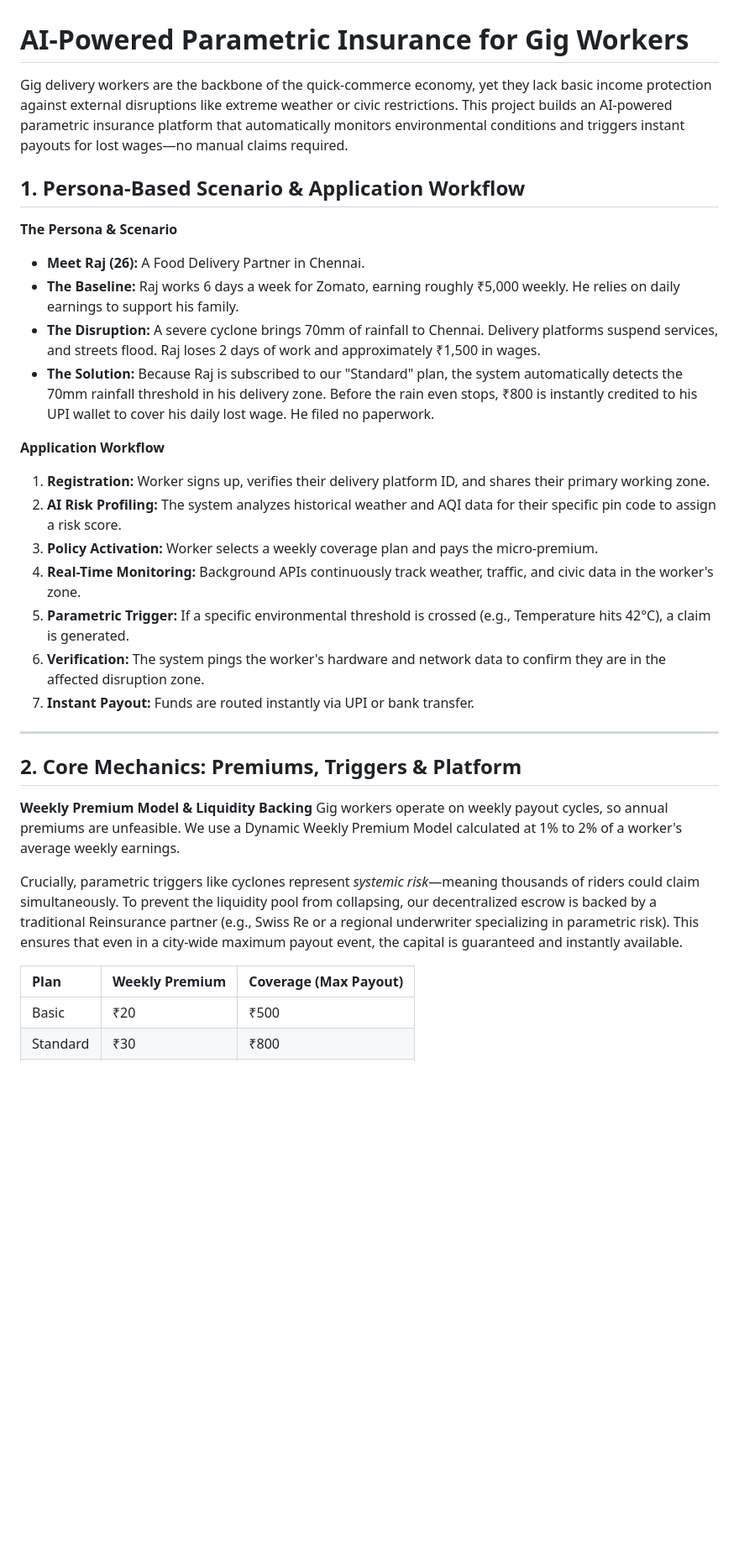
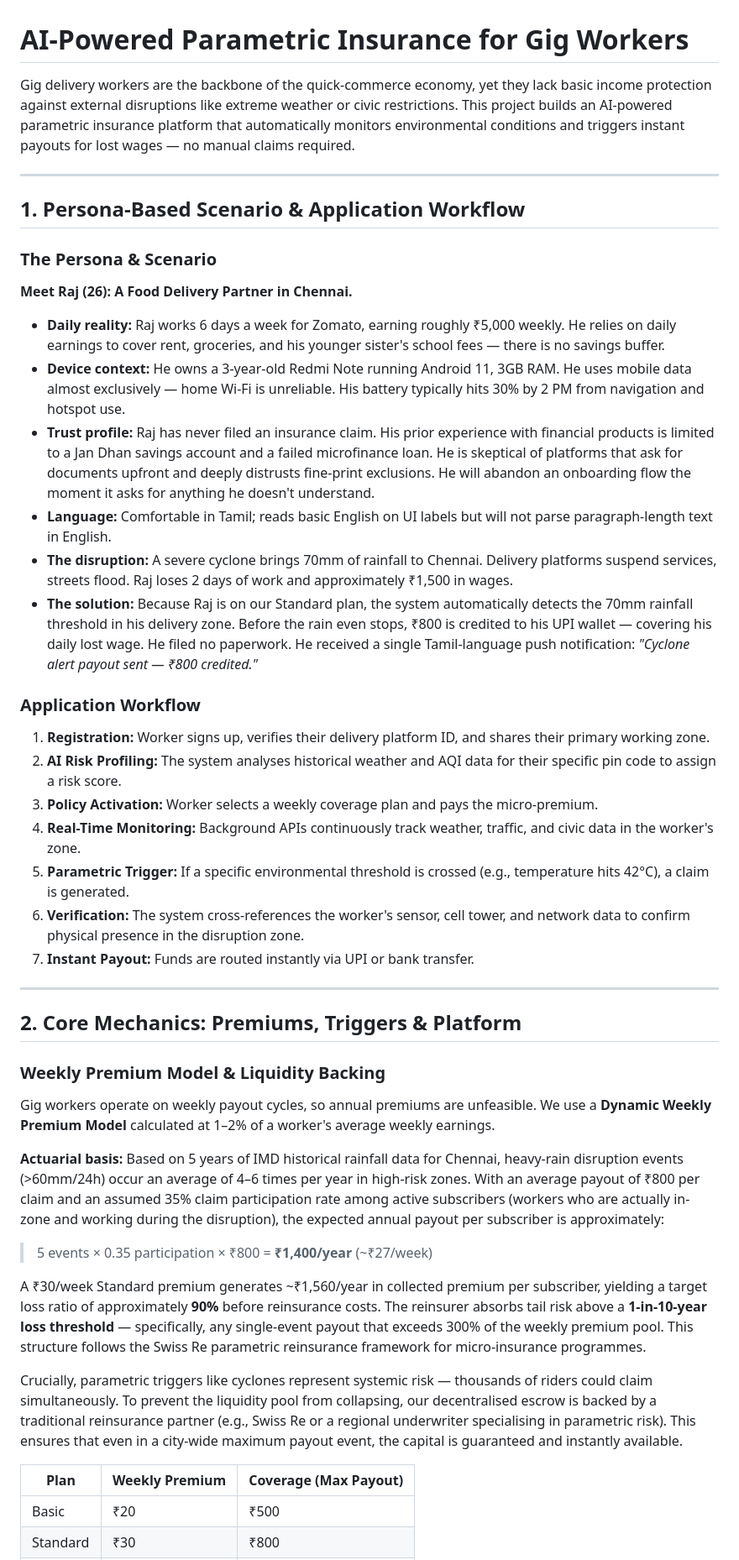
Before and after one commit to panbarasu11/GuideWire, a Markdown page: README.md, the part around one of its changes. Shown at 84% size. Drawn GitHub-style; blank space fills up the shorter version.

```diff
--- a/README.md
+++ b/README.md
@@ -1,35 +1,50 @@
 # AI-Powered Parametric Insurance for Gig Workers
 
-Gig delivery workers are the backbone of the quick-commerce economy, yet they lack basic income protection against external disruptions like extreme weather or civic restrictions. This project builds an AI-powered parametric insurance platform that automatically monitors environmental conditions and triggers instant payouts for lost wages—no manual claims required.
+Gig delivery workers are the backbone of the quick-commerce economy, yet they lack basic income protection against external disruptions like extreme weather or civic restrictions. This project builds an AI-powered parametric insurance platform that automatically monitors environmental conditions and triggers instant payouts for lost wages — no manual claims required.
+
+---
 
 ## 1. Persona-Based Scenario & Application Workflow
 
-**The Persona & Scenario**
-* **Meet Raj (26):** A Food Delivery Partner in Chennai.
-* **The Baseline:** Raj works 6 days a week for Zomato, earning roughly ₹5,000 weekly. He relies on daily earnings to support his family.
-* **The Disruption:** A severe cyclone brings 70mm of rainfall to Chennai. Delivery platforms suspend services, and streets flood. Raj loses 2 days of work and approximately ₹1,500 in wages.
-* **The Solution:** Because Raj is subscribed to our "Standard" plan, the system automatically detects the 70mm rainfall threshold in his delivery zone. Before the rain even stops, ₹800 is instantly credited to his UPI wallet to cover his daily lost wage. He filed no paperwork.
+### The Persona & Scenario
 
-**Application Workflow**
-1.  **Registration:** Worker signs up, verifies their delivery platform ID, and shares their primary working zone.
-2.  **AI Risk Profiling:** The system analyzes historical weather and AQI data for their specific pin code to assign a risk score.
-3.  **Policy Activation:** Worker selects a weekly coverage plan and pays the micro-premium.
-4.  **Real-Time Monitoring:** Background APIs continuously track weather, traffic, and civic data in the worker's zone.
-5.  **Parametric Trigger:** If a specific environmental threshold is crossed (e.g., Temperature hits 42°C), a claim is generated.
-6.  **Verification:** The system pings the worker's hardware and network data to confirm they are in the affected disruption zone.
-7.  **Instant Payout:** Funds are routed instantly via UPI or bank transfer.
+**Meet Raj (26): A Food Delivery Partner in Chennai.**
+
+- **Daily reality:** Raj works 6 days a week for Zomato, earning roughly ₹5,000 weekly. He relies on daily earnings to cover rent, groceries, and his younger sister's school fees — there is no savings buffer.
+- **Device context:** He owns a 3-year-old Redmi Note running Android 11, 3GB RAM. He uses mobile data almost exclusively — home Wi-Fi is unreliable. His battery typically hits 30% by 2 PM from navigation and hotspot use.
+- **Trust profile:** Raj has never filed an insurance claim. His prior experience with financial products is limited to a Jan Dhan savings account and a failed microfinance loan. He is skeptical of platforms that ask for documents upfront and deeply distrusts fine-print exclusions. He will abandon an onboarding flow the moment it asks for anything he doesn't understand.
+- **Language:** Comfortable in Tamil; reads basic English on UI labels but will not parse paragraph-length text in English.
+- **The disruption:** A severe cyclone brings 70mm of rainfall to Chennai. Delivery platforms suspend services, streets flood. Raj loses 2 days of work and approximately ₹1,500 in wages.
+- **The solution:** Because Raj is on our Standard plan, the system automatically detects the 70mm rainfall threshold in his delivery zone. Before the rain even stops, ₹800 is credited to his UPI wallet — covering his daily lost wage. He filed no paperwork. He received a single Tamil-language push notification: *"Cyclone alert payout sent — ₹800 credited."*
+
+### Application Workflow
+
+1. **Registration:** Worker signs up, verifies their delivery platform ID, and shares their primary working zone.
+2. **AI Risk Profiling:** The system analyses historical weather and AQI data for their specific pin code to assign a risk score.
+3. **Policy Activation:** Worker selects a weekly coverage plan and pays the micro-premium.
+4. **Real-Time Monitoring:** Background APIs continuously track weather, traffic, and civic data in the worker's zone.
+5. **Parametric Trigger:** If a specific environmental threshold is crossed (e.g., temperature hits 42°C), a claim is generated.
+6. **Verification:** The system cross-references the worker's sensor, cell tower, and network data to confirm physical presence in the disruption zone.
+7. **Instant Payout:** Funds are routed instantly via UPI or bank transfer.
 
 ---
 
 ## 2. Core Mechanics: Premiums, Triggers & Platform
 
-**Weekly Premium Model & Liquidity Backing**
-Gig workers operate on weekly payout cycles, so annual premiums are unfeasible. We use a Dynamic Weekly Premium Model calculated at 1% to 2% of a worker's average weekly earnings.
+### Weekly Premium Model & Liquidity Backing
 
-Crucially, parametric triggers like cyclones represent *systemic risk*—meaning thousands of riders could claim simultaneously. To prevent the liquidity pool from collapsing, our decentralized escrow is backed by a traditional Reinsurance partner (e.g., Swiss Re or a regional underwriter specializing in parametric risk). This ensures that even in a city-wide maximum payout event, the capital is guaranteed and instantly available.
+Gig workers operate on weekly payout cycles, so annual premiums are unfeasible. We use a **Dynamic Weekly Premium Model** calculated at 1–2% of a worker's average weekly earnings.
+
+**Actuarial basis:** Based on 5 years of IMD historical rainfall data for Chennai, heavy-rain disruption events (>60mm/24h) occur an average of 4–6 times per year in high-risk zones. With an average payout of ₹800 per claim and an assumed 35% claim participation rate among active subscribers (workers who are actually in-zone and working during the disruption), the expected annual payout per subscriber is approximately:
+
+> 5 events × 0.35 participation × ₹800 = **₹1,400/year** (~₹27/week)
+
+A ₹30/week Standard premium generates ~₹1,560/year in collected premium per subscriber, yielding a target loss ratio of approximately **90%** before reinsurance costs. The reinsurer absorbs tail risk above a **1-in-10-year loss threshold** — specifically, any single-event payout that exceeds 300% of the weekly premium pool. This structure follows the Swiss Re parametric reinsurance framework for micro-insurance programmes.
+
+Crucially, parametric triggers like cyclones represent systemic risk — thousands of riders could claim simultaneously. To prevent the liquidity pool from collapsing, our decentralised escrow is backed by a traditional reinsurance partner (e.g., Swiss Re or a regional underwriter specialising in parametric risk). This ensures that even in a city-wide maximum payout event, the capital is guaranteed and instantly available.
 
 | Plan | Weekly Premium | Coverage (Max Payout) |
-| :--- | :--- | :--- |
+|------|---------------|----------------------|
 | Basic | ₹20 | ₹500 |
 | Standard | ₹30 | ₹800 |
 | Premium | ₹50 | ₹1,200 |
```
Also changed, not shown: other parts of README.md (+90 -33 lines).
